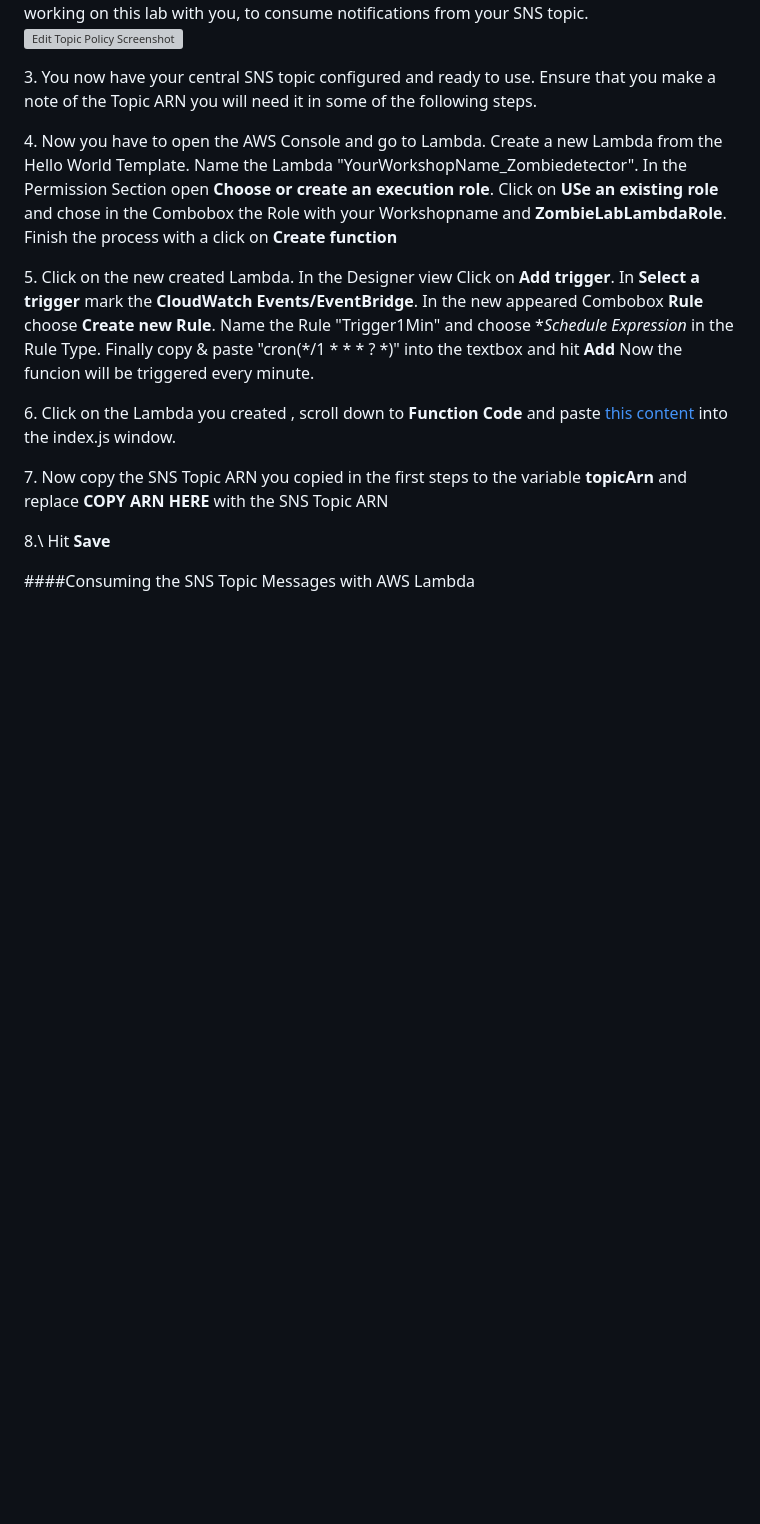
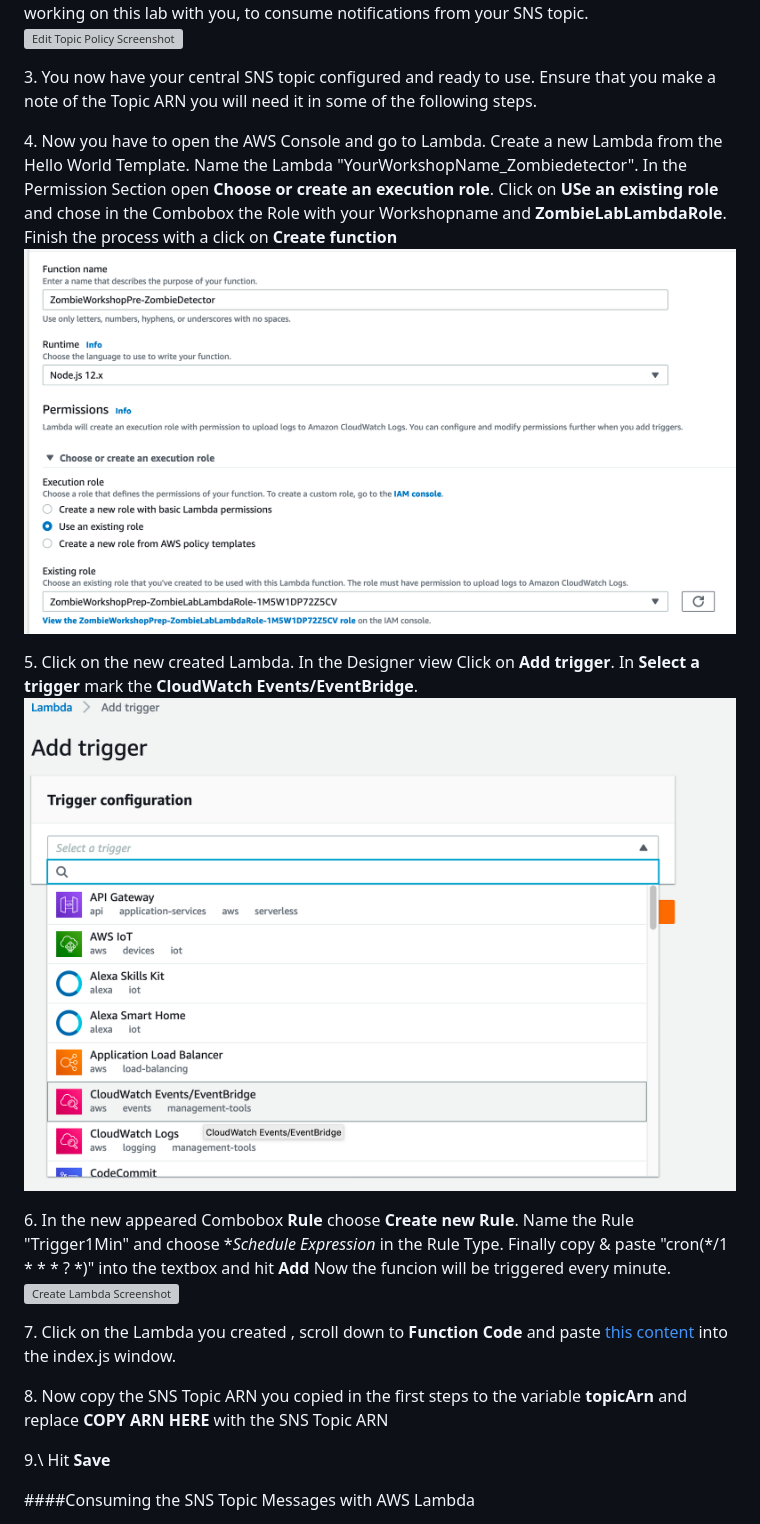
Before and after one commit to shchodro/serverless-workshop, a Markdown page: README.md, the part around the change. GitHub-like rendering; pictures changed too: Images/lambda_2.png (added), Images/lambda_3.png (added); blank space fills up the shorter version; grey boxes are pictures that could not be loaded.

Commit message:
added screens to lab 5

```diff
--- a/README.md
+++ b/README.md
@@ -622,17 +622,23 @@ In this section, you'll help protect suvivors from zombies. Zombie motion sensor
 
 3\. You now have your central SNS topic configured and ready to use. Ensure that you make a note of the Topic ARN you will need it in some of the following steps.
 
-4\. Now you have to open the AWS Console and go to Lambda. Create a new Lambda from the Hello World Template. Name the Lambda "YourWorkshopName_Zombiedetector". In the Permission Section open **Choose or create an execution role**. Click on **USe an existing role** and chose in the Combobox the Role with your Workshopname and **ZombieLabLambdaRole**. Finish the process with a click on **Create function**
+4\. Now you have to open the AWS Console and go to Lambda. Create a new Lambda from the Hello World Template.
+Name the Lambda "YourWorkshopName_Zombiedetector". In the Permission Section open **Choose or create an execution role**. Click on **USe an existing role** and chose in the Combobox the Role with your Workshopname and **ZombieLabLambdaRole**. Finish the process with a click on **Create function**
+![Create Lambda Screenshot](/Images/lambda_2.png)
 
-5\. Click on the new created Lambda. In the Designer view Click on **Add trigger**. In **Select a trigger** mark the **CloudWatch Events/EventBridge**. In the new appeared Combobox **Rule** choose **Create new Rule**.
+5\. Click on the new created Lambda. In the Designer view Click on **Add trigger**. In **Select a trigger** mark the **CloudWatch Events/EventBridge**.
+![Create Lambda Screenshot](/Images/lambda_3.png)
+
+6\. In the new appeared Combobox **Rule** choose **Create new Rule**.
 Name the Rule "Trigger1Min" and choose **Schedule Expression* in the Rule Type. Finally copy & paste "cron(*/1 * * * ? *)" into the textbox and hit **Add**
 Now the funcion will be triggered every minute.
+![Create Lambda Screenshot](/Images/lambda_5.png)
 
-6\. Click on the Lambda you created , scroll down to **Function Code** and paste [this content](/zombieSensor/lambda/exampleCronTriggerFunction.js) into the index.js window.
+7\. Click on the Lambda you created , scroll down to **Function Code** and paste [this content](/zombieSensor/lambda/exampleCronTriggerFunction.js) into the index.js window.
 
-7\. Now copy the SNS Topic ARN you copied in the first steps to the variable **topicArn** and replace **COPY ARN HERE** with the SNS Topic ARN
+8\. Now copy the SNS Topic ARN you copied in the first steps to the variable **topicArn** and replace **COPY ARN HERE** with the SNS Topic ARN
 
-8.\ Hit **Save**
+9.\ Hit **Save**
 
 ####Consuming the SNS Topic Messages with AWS Lambda
 
```
Also changed, not shown: Images/Lambda_5.png (added), Images/lambda_1.png (added), Images/lambda_4.png (added).
